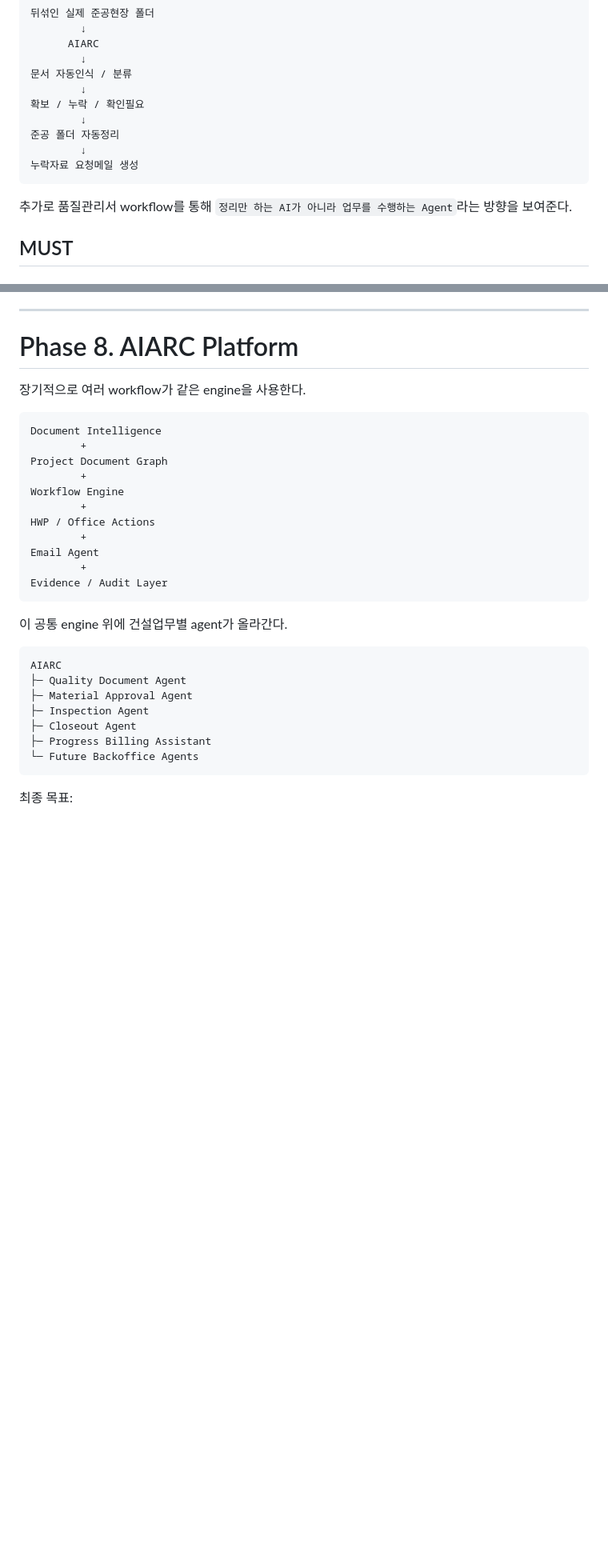
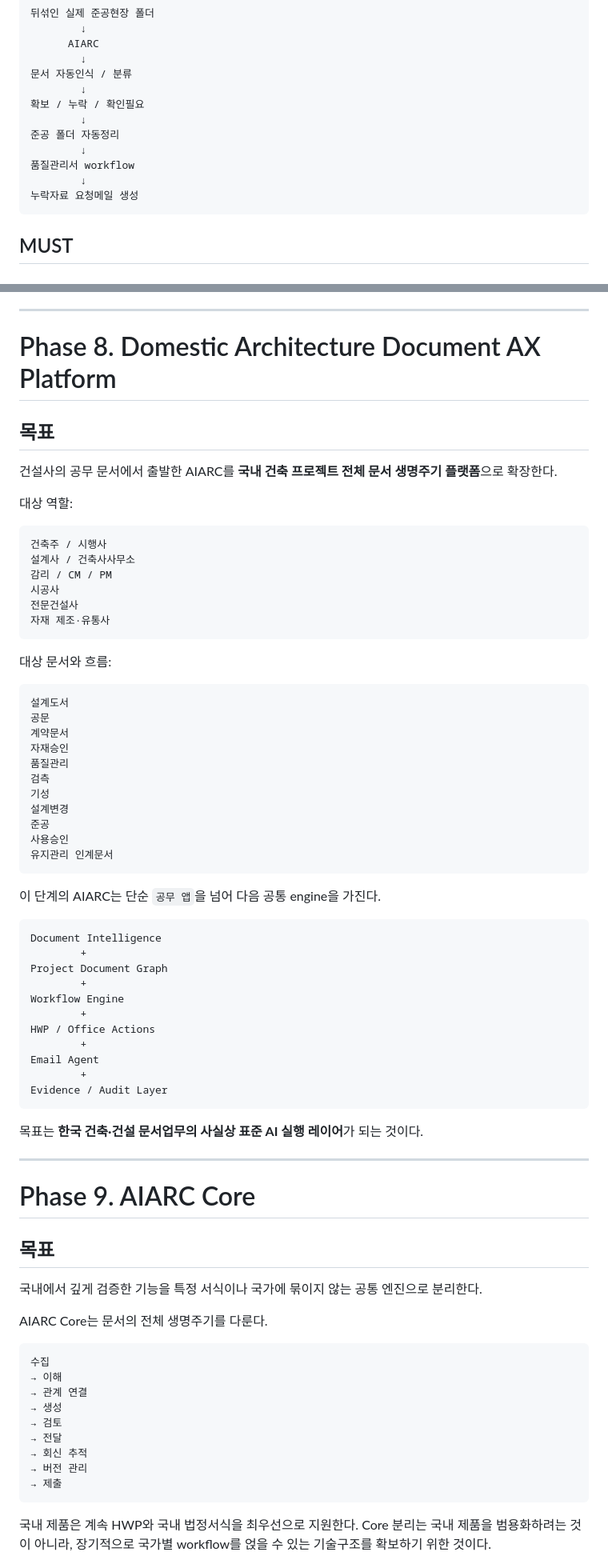
Before and after one commit to KapapiDev/AIARC, a Markdown page: docs/ROADMAP.md, 2 parts joined by grey strips. Shown at 80% size. Drawn GitHub-style; blank space fills up the shorter version.

````diff
--- a/docs/ROADMAP.md
+++ b/docs/ROADMAP.md
@@ -53,10 +64,10 @@ AIARC의 최종 제품은 크지만, 개발은 **하나의 건설 문서 workflo
         ↓
 준공 폴더 자동정리
         ↓
+품질관리서 workflow
+        ↓
 누락자료 요청메일 생성
 ```
-
-추가로 품질관리서 workflow를 통해 `정리만 하는 AI가 아니라 업무를 수행하는 Agent`라는 방향을 보여준다.
 
 ## MUST
 
@@ -530,9 +430,40 @@ Document Agent에서 건설 공무의 더 넓은 실행 레이어로 확장한
 
 ---
 
-# Phase 8. AIARC Platform
+# Phase 8. Domestic Architecture Document AX Platform
 
-장기적으로 여러 workflow가 같은 engine을 사용한다.
+## 목표
+
+건설사의 공무 문서에서 출발한 AIARC를 **국내 건축 프로젝트 전체 문서 생명주기 플랫폼**으로 확장한다.
+
+대상 역할:
+
+```text
+건축주 / 시행사
+설계사 / 건축사사무소
+감리 / CM / PM
+시공사
+전문건설사
+자재 제조·유통사
+```
+
+대상 문서와 흐름:
+
+```text
+설계도서
+공문
+계약문서
+자재승인
+품질관리
+검측
+기성
+설계변경
+준공
+사용승인
+유지관리 인계문서
+```
+
+이 단계의 AIARC는 단순 `공무 앱`을 넘어 다음 공통 engine을 가진다.
 
 ```text
 Document Intelligence
@@ -548,17 +479,29 @@ Email Agent
 Evidence / Audit Layer
 ```
 
-이 공통 engine 위에 건설업무별 agent가 올라간다.
+목표는 **한국 건축·건설 문서업무의 사실상 표준 AI 실행 레이어**가 되는 것이다.
+
+---
+
+# Phase 9. AIARC Core
+
+## 목표
+
+국내에서 깊게 검증한 기능을 특정 서식이나 국가에 묶이지 않는 공통 엔진으로 분리한다.
+
+AIARC Core는 문서의 전체 생명주기를 다룬다.
 
 ```text
-AIARC
-├─ Quality Document Agent
-├─ Material Approval Agent
-├─ Inspection Agent
-├─ Closeout Agent
-├─ Progress Billing Assistant
-└─ Future Backoffice Agents
+수집
+→ 이해
+→ 관계 연결
+→ 생성
+→ 검토
+→ 전달
+→ 회신 추적
+→ 버전 관리
+→ 제출
 ```
 
-최종 목표:
+국내 제품은 계속 HWP와 국내 법정서식을 최우선으로 지원한다. Core 분리는 국내 제품을 범용화하려는 것이 아니라, 장기적으로 국가별 workflow를 얹을 수 있는 기술구조를 확보하기 위한 것이다.
 
````
Also changed, not shown: other parts of docs/ROADMAP.md (+124 -176 lines).
